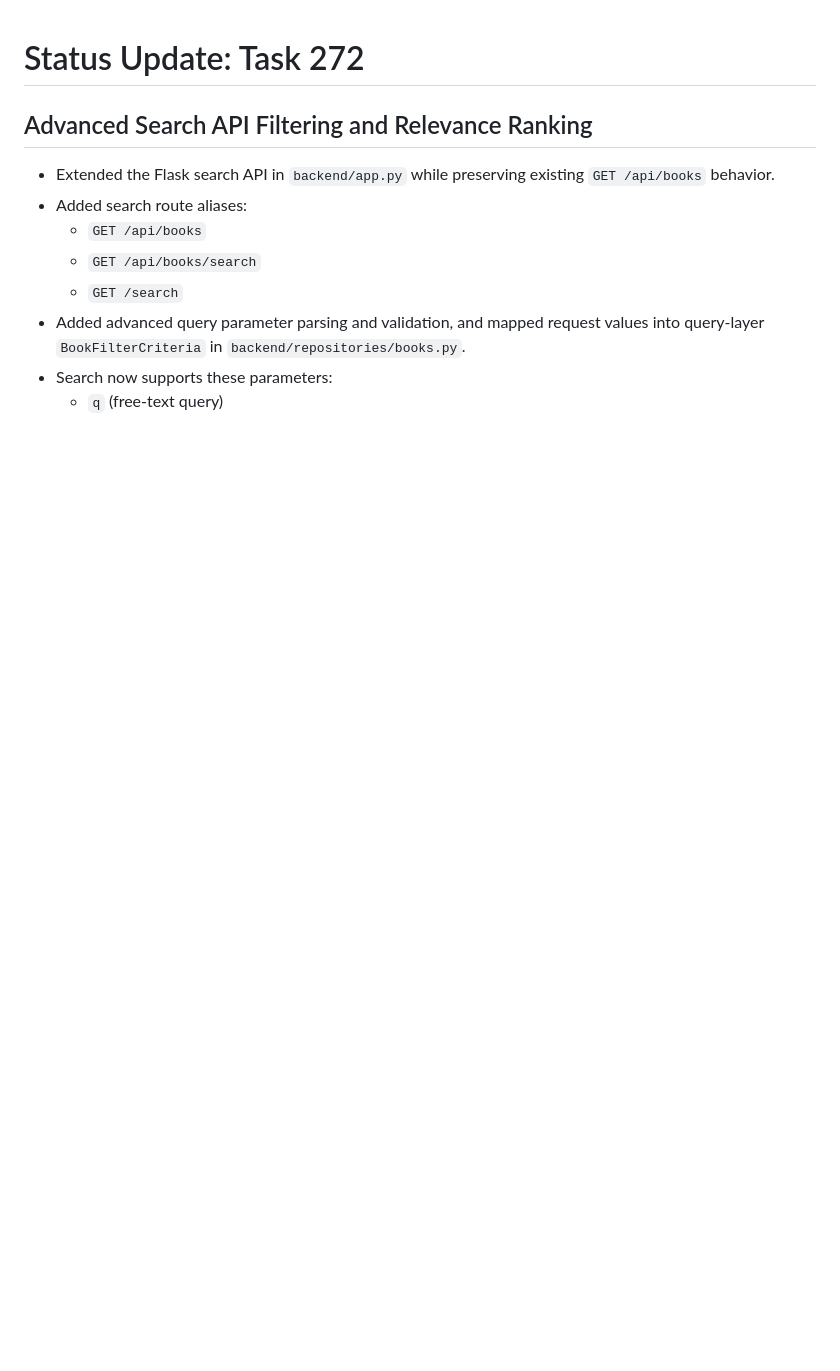
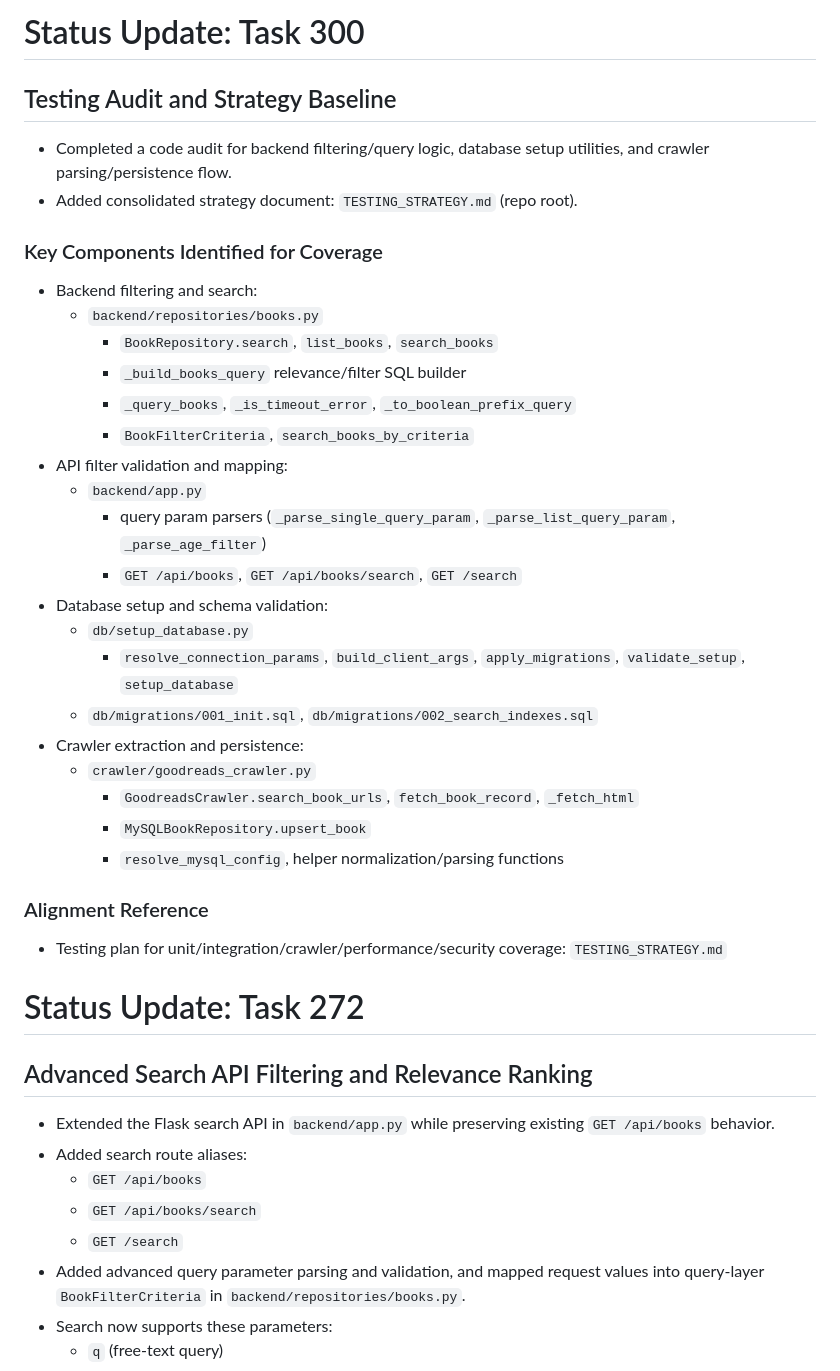
Before and after one commit to samellgass2/experiment-closedclaw-find-me-a-book, a Markdown page: STATUS.md, the part around the change. Rendered like a GitHub page; blank space fills up the shorter version.

Commit message:
task/300: add testing strategy from codebase audit

```diff
--- a/STATUS.md
+++ b/STATUS.md
@@ -1,3 +1,39 @@
+# Status Update: Task 300
+
+## Testing Audit and Strategy Baseline
+
+- Completed a code audit for backend filtering/query logic, database setup
+  utilities, and crawler parsing/persistence flow.
+- Added consolidated strategy document: `TESTING_STRATEGY.md` (repo root).
+
+### Key Components Identified for Coverage
+
+- Backend filtering and search:
+  - `backend/repositories/books.py`
+    - `BookRepository.search`, `list_books`, `search_books`
+    - `_build_books_query` relevance/filter SQL builder
+    - `_query_books`, `_is_timeout_error`, `_to_boolean_prefix_query`
+    - `BookFilterCriteria`, `search_books_by_criteria`
+- API filter validation and mapping:
+  - `backend/app.py`
+    - query param parsers (`_parse_single_query_param`,
+      `_parse_list_query_param`, `_parse_age_filter`)
+    - `GET /api/books`, `GET /api/books/search`, `GET /search`
+- Database setup and schema validation:
+  - `db/setup_database.py`
+    - `resolve_connection_params`, `build_client_args`,
+      `apply_migrations`, `validate_setup`, `setup_database`
+  - `db/migrations/001_init.sql`, `db/migrations/002_search_indexes.sql`
+- Crawler extraction and persistence:
+  - `crawler/goodreads_crawler.py`
+    - `GoodreadsCrawler.search_book_urls`, `fetch_book_record`, `_fetch_html`
+    - `MySQLBookRepository.upsert_book`
+    - `resolve_mysql_config`, helper normalization/parsing functions
+
+### Alignment Reference
+
+- Testing plan for unit/integration/crawler/performance/security coverage:
+  `TESTING_STRATEGY.md`
 # Status Update: Task 272
 
 ## Advanced Search API Filtering and Relevance Ranking
```
Also changed, not shown: TESTING_STRATEGY.md (added, +147 -0 lines).
